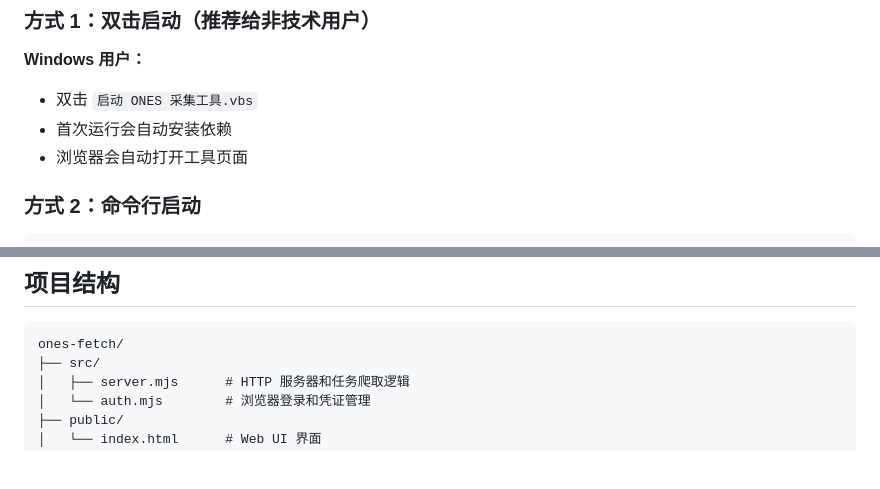
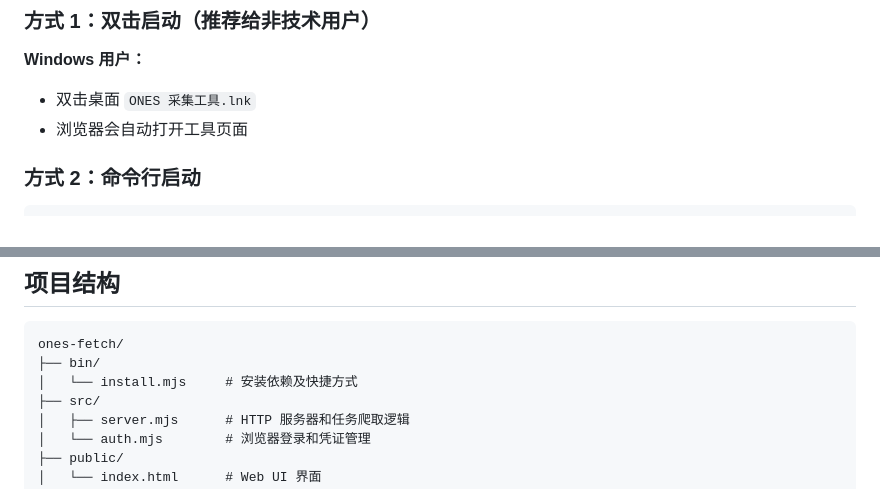
Before and after one commit to alanwalk/ones-fetch, a Markdown page: README.md, 2 parts joined by grey strips. Drawn GitHub-style; blank space fills up the shorter version.

````diff
--- a/README.md
+++ b/README.md
@@ -49,8 +49,7 @@ npm install
 ### 方式 1：双击启动（推荐给非技术用户）
 
 **Windows 用户：**
-- 双击 `启动 ONES 采集工具.vbs`
-- 首次运行会自动安装依赖
+- 双击桌面 `ONES 采集工具.lnk`
 - 浏览器会自动打开工具页面
 
 ### 方式 2：命令行启动
@@ -151,6 +150,8 @@ npm run dev
 
 ```
 ones-fetch/
+├── bin/
+│   └── install.mjs     # 安装依赖及快捷方式
 ├── src/
 │   ├── server.mjs      # HTTP 服务器和任务爬取逻辑
 │   └── auth.mjs        # 浏览器登录和凭证管理
````
